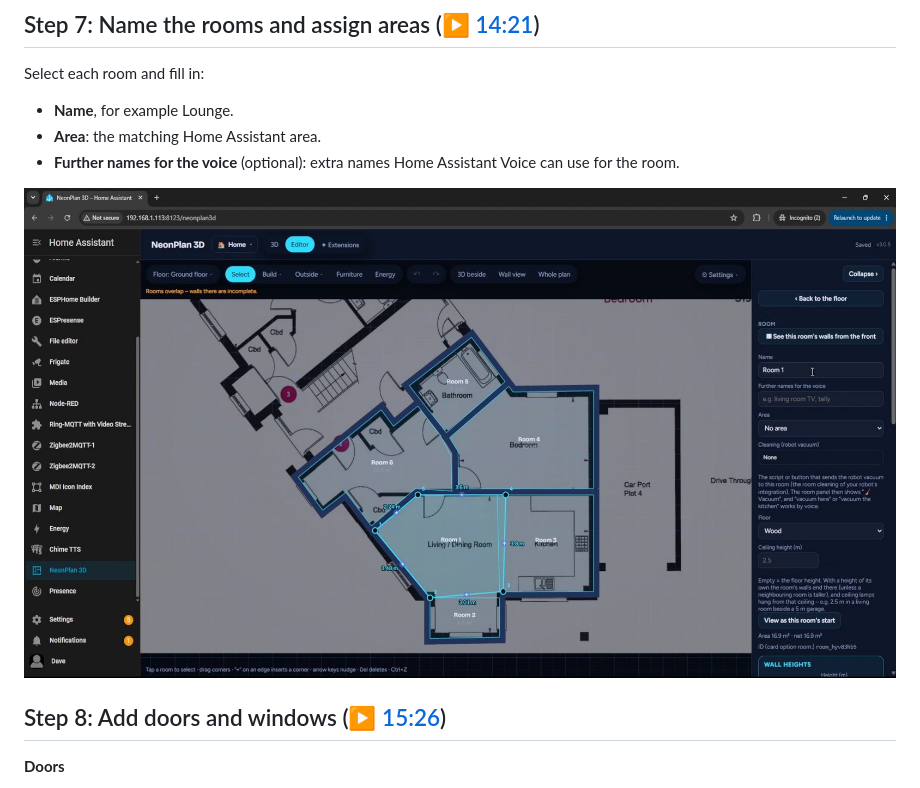
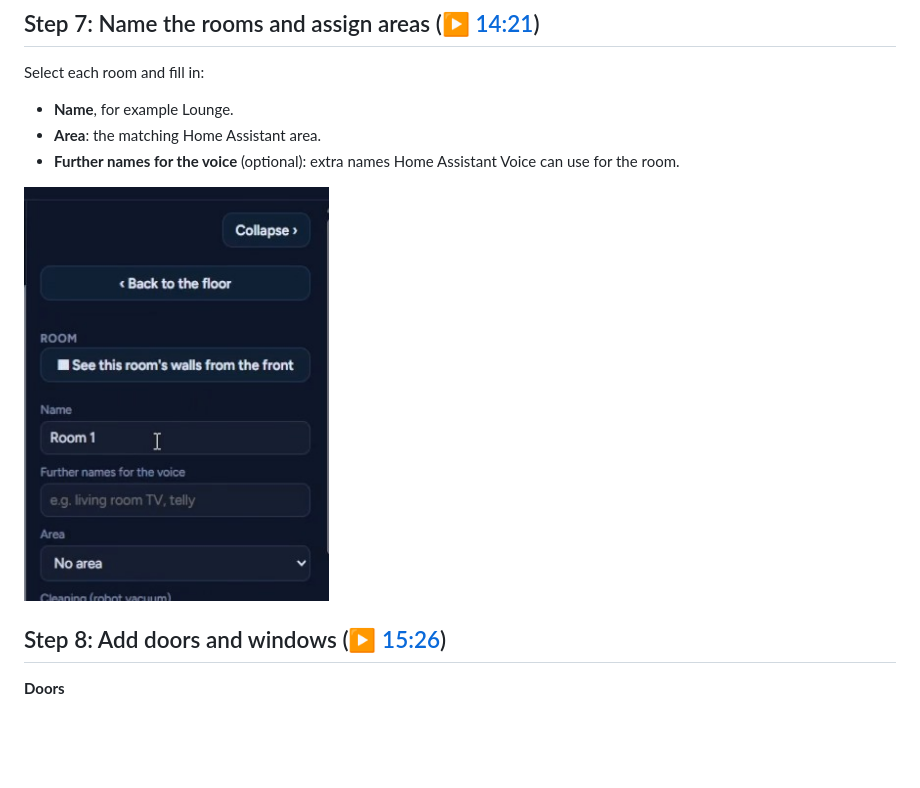
Before and after one commit to LazyTechGeek/HomeAssistant-3D-Floor-Plan, a Markdown page: README.md, the part around the change. Rendered like a GitHub page; pictures changed too: images/09-room-name-area.jpg; blank space fills up the shorter version.

Commit message:
Crop room name and area screenshot
Co-Authored-By: Claude Opus 5.5 <noreply@anthropic.com>
Claude-Session: https://claude.ai/code/session_01WJYJPzWppYSGrsMDM5gfMN

```diff
--- a/README.md
+++ b/README.md
@@ -121,7 +121,7 @@ Select each room and fill in:
 - **Area**: the matching Home Assistant area.
 - **Further names for the voice** (optional): extra names Home Assistant Voice can use for the room.
 
-![Room name, voice names and area](images/09-room-name-area.jpg)
+<img src="images/09-room-name-area.jpg" alt="Room name, voice names and area" width="35%">
 
 ## Step 8: Add doors and windows ([▶ 15:26](https://youtu.be/JfzmJGuAmIo?t=926))
 
```
